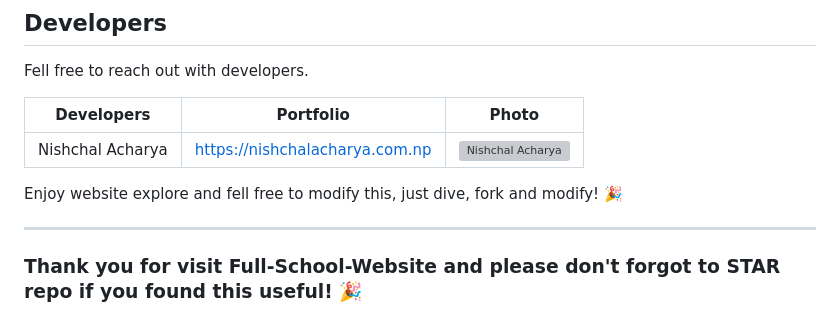
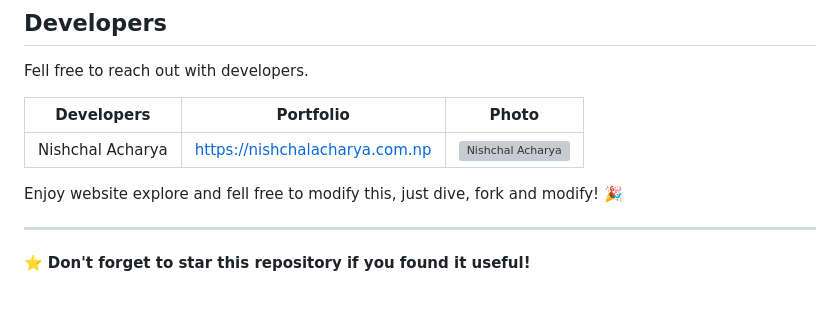
Before and after one commit to Nischal-Acharya/Full-School-Website, a Markdown page: README.md, the part around the change. Rendered like a GitHub page; grey boxes are pictures that could not be loaded.

```diff
--- a/README.md
+++ b/README.md
@@ -95,4 +95,4 @@ Enjoy website explore and fell free to modify this, just dive, fork and modify!
 
 ---
 
-### Thank you for visit Full-School-Website and please don't forgot to STAR repo if you found this useful! 🎉
+⭐ **Don't forget to star this repository if you found it useful!**
```
